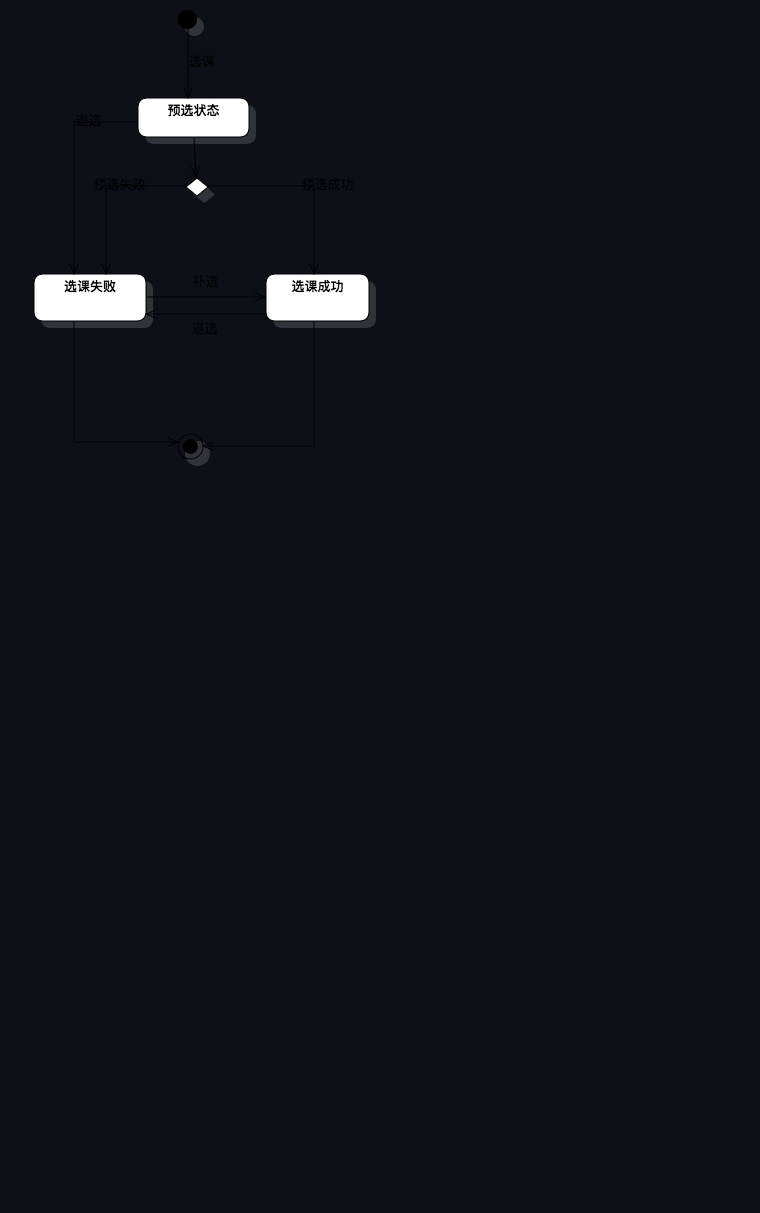
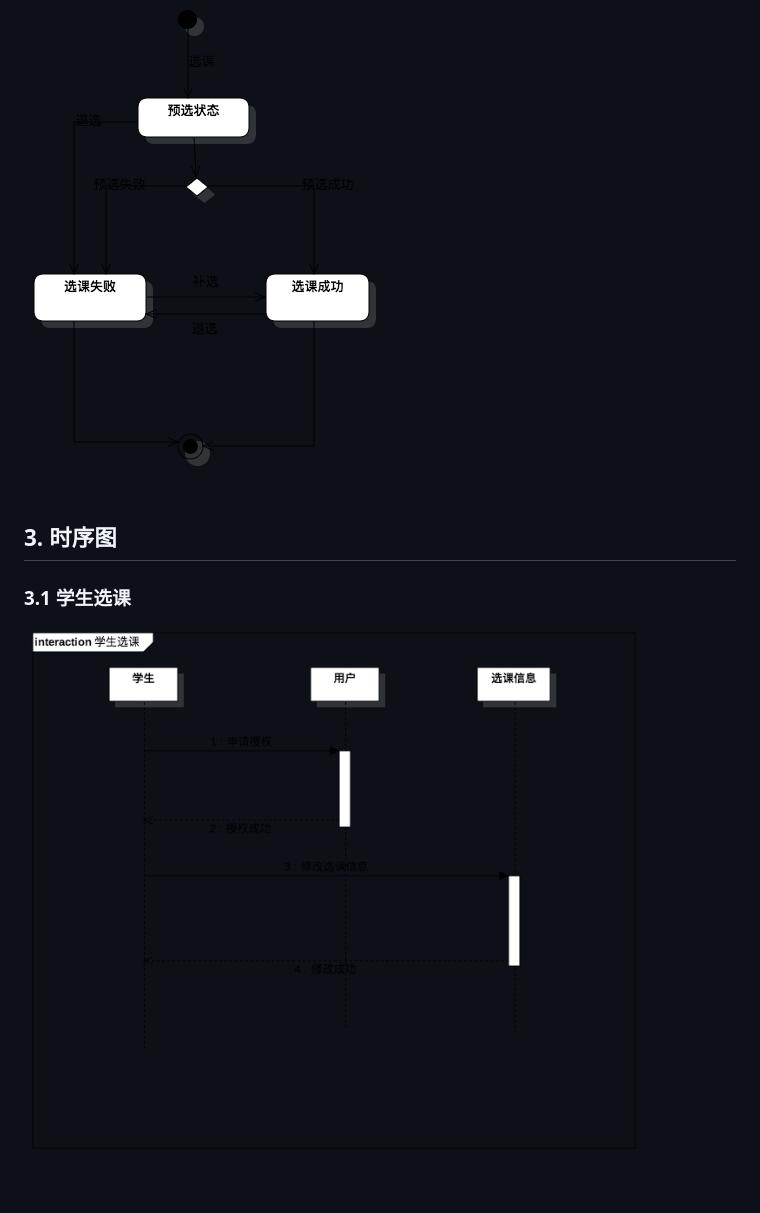
Before and after one commit to locusxt/oo, a Markdown page: hw5/选课系统OOA.md, the part around the change. Drawn GitHub-style; pictures changed too: hw5/学生选课时序图.png (added); blank space fills up the shorter version.

Commit message:
update hw5

```diff
--- a/hw5/选课系统OOA.md
+++ b/hw5/选课系统OOA.md
@@ -15,3 +15,9 @@
 ### 2.1 选课信息状态机图
 
 ![选课信息状态图](选课信息状态图.png)
+
+## 3. 时序图
+
+### 3.1 学生选课
+
+![学生选课时序图](学生选课时序图.png)
```
Also changed, not shown: 1 other file.
